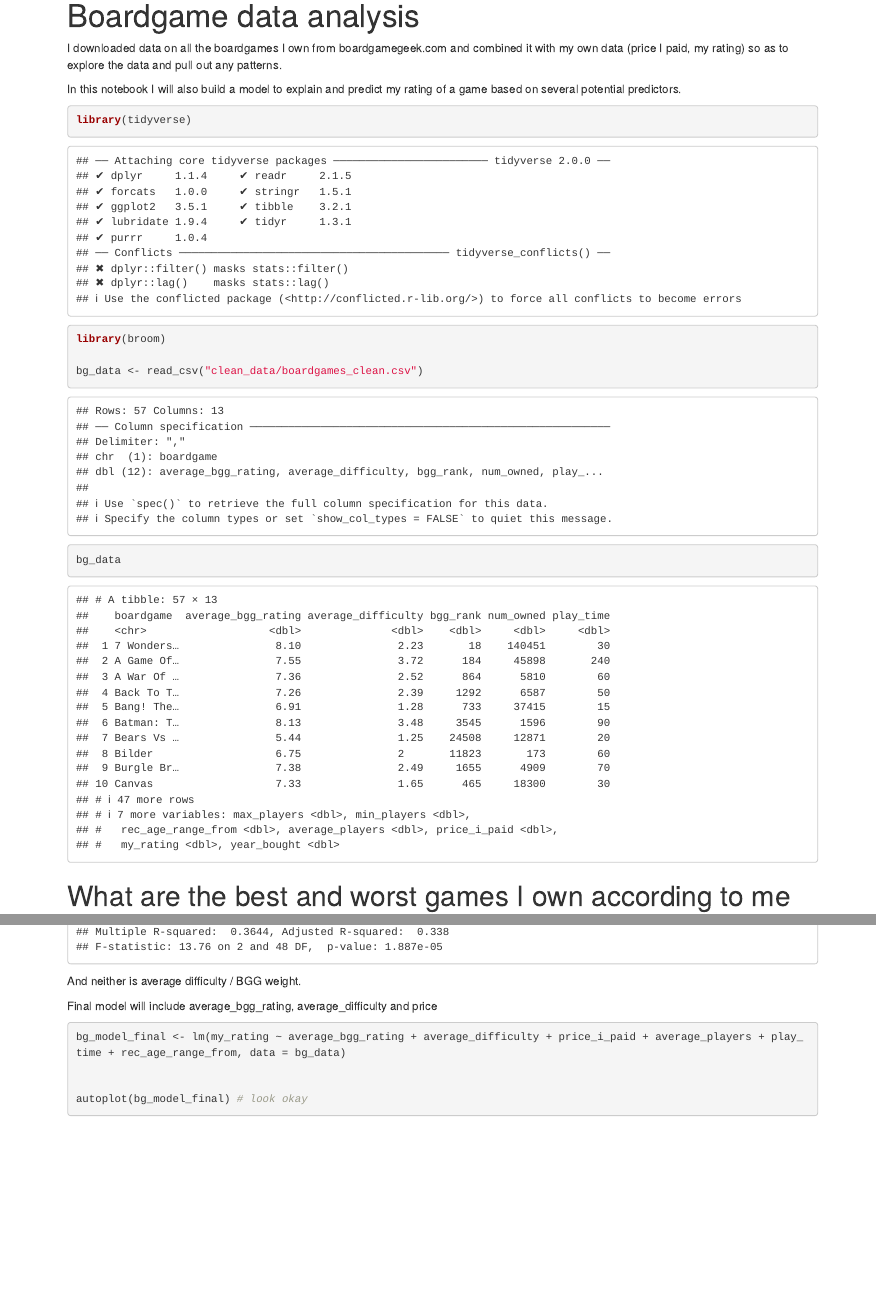
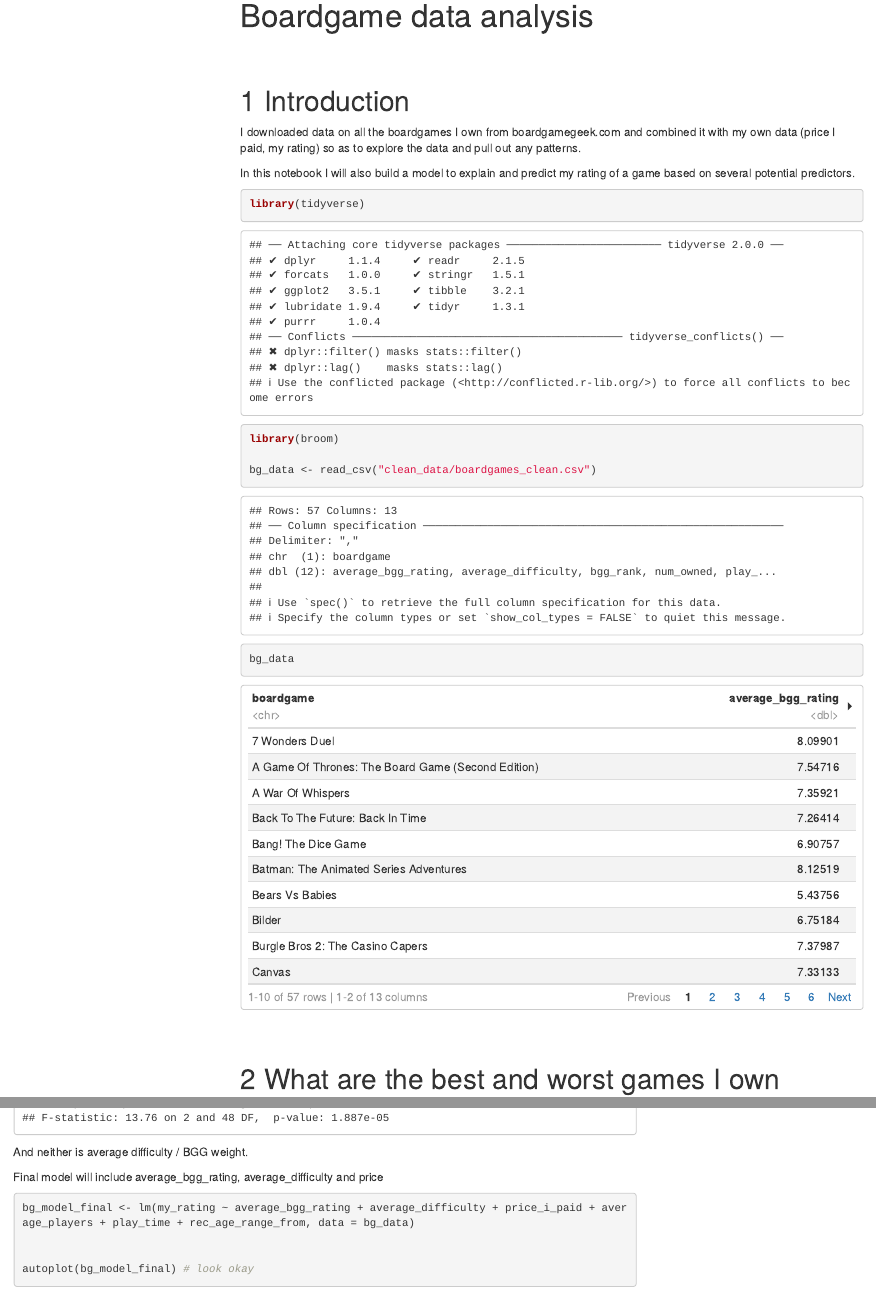
Before and after one commit to alasdairgm/boardgame_analysis, an R Markdown document (analysis_&_documentation.Rmd): the page in a window 1100 px wide, from 20 px down before the commit and from 70 px down after it, so that both start at the same text, and a second part further down, joined at a grey line. Rendered offline with R 4.5, knitr and Pandoc, with nearby package versions; code that draws random numbers runs with fixed seeds of ours; some code elsewhere in the file could not run offline; menus at the side of the page are left out.

Commit message:
updated markdown format

```diff
--- a/analysis_&_documentation.Rmd
+++ b/analysis_&_documentation.Rmd
@@ -5,3 +13,4 @@ output: html_notebook
+# Introduction
 
 I downloaded data on all the boardgames I own from boardgamegeek.com and combined it with my own data (price I paid, my rating) so as to explore the data and pull out any patterns.
 
--- /dev/null
+++ b/styles.css
@@ -0,0 +1,40 @@
+p.caption {
+  font-size: 0.9em;
+  font-style: italic;
+  color: grey;
+  margin-right: 10%;
+  margin-left: 10%;
+  text-align: justify;
+}
+
+div.emphasis {
+  background-color:#e6f0ff;
+  border-radius: 5px;
+  padding: 20px;
+}
+
+details.maths {
+  background-color:#90EE90;
+  border-radius: 5px;
+  padding: 20px;
+  border-style: solid;
+}
+
+blockquote.task {
+  background-color:#fadadd;
+  border-radius: 5px;
+  padding: 20px;
+  font-size: 0.9em;
+}
+
+h1, .h1 {
+  margin-top: 64px;
+}
+
+h2, .h2, h3, .h3 {
+  margin-top: 24px;
+}
+
+a:visited {
+  color: #6a51a3;
+}
```
Also changed, not shown: analysis_-_documentation.html (added), analysis_&_documentation.Rmd (29 more changed lines).
